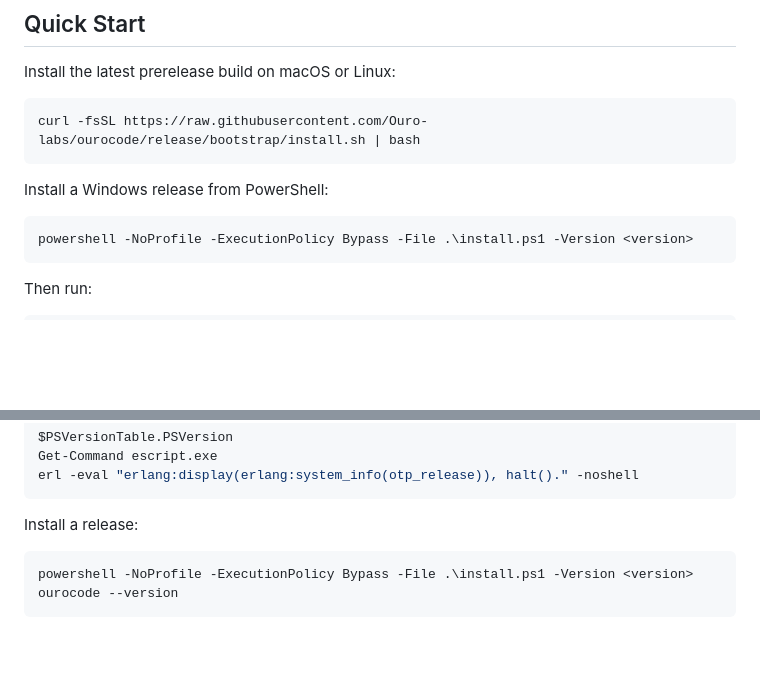
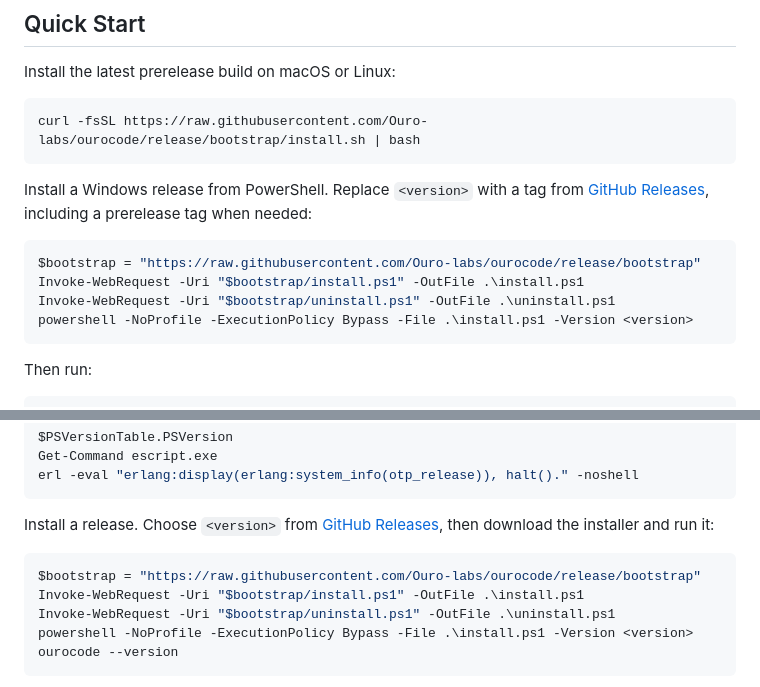
Before and after one commit to Mineru98/ourocode, a Markdown page: README.md, 2 parts joined by grey strips. Drawn GitHub-style; blank space fills up the shorter version.

Commit message:
docs(readme): bootstrap Windows PowerShell install (#6)
* docs(readme): bootstrap Windows PowerShell install

* docs(evidence): record README install verification

````diff
--- a/README.md
+++ b/README.md
@@ -28,9 +28,14 @@ Install the latest prerelease build on macOS or Linux:
 curl -fsSL https://raw.githubusercontent.com/Ouro-labs/ourocode/release/bootstrap/install.sh | bash
 ```
 
-Install a Windows release from PowerShell:
+Install a Windows release from PowerShell. Replace `<version>` with a tag from
+[GitHub Releases](https://github.com/Ouro-labs/ourocode/releases), including a
+prerelease tag when needed:
 
 ```powershell
+$bootstrap = "https://raw.githubusercontent.com/Ouro-labs/ourocode/release/bootstrap"
+Invoke-WebRequest -Uri "$bootstrap/install.ps1" -OutFile .\install.ps1
+Invoke-WebRequest -Uri "$bootstrap/uninstall.ps1" -OutFile .\uninstall.ps1
 powershell -NoProfile -ExecutionPolicy Bypass -File .\install.ps1 -Version <version>
 ```
 
@@ -161,9 +166,14 @@ Get-Command escript.exe
 erl -eval "erlang:display(erlang:system_info(otp_release)), halt()." -noshell
 ```
 
-Install a release:
+Install a release. Choose `<version>` from
+[GitHub Releases](https://github.com/Ouro-labs/ourocode/releases), then download
+the installer and run it:
 
 ```powershell
+$bootstrap = "https://raw.githubusercontent.com/Ouro-labs/ourocode/release/bootstrap"
+Invoke-WebRequest -Uri "$bootstrap/install.ps1" -OutFile .\install.ps1
+Invoke-WebRequest -Uri "$bootstrap/uninstall.ps1" -OutFile .\uninstall.ps1
 powershell -NoProfile -ExecutionPolicy Bypass -File .\install.ps1 -Version <version>
 ourocode --version
 ```
````
